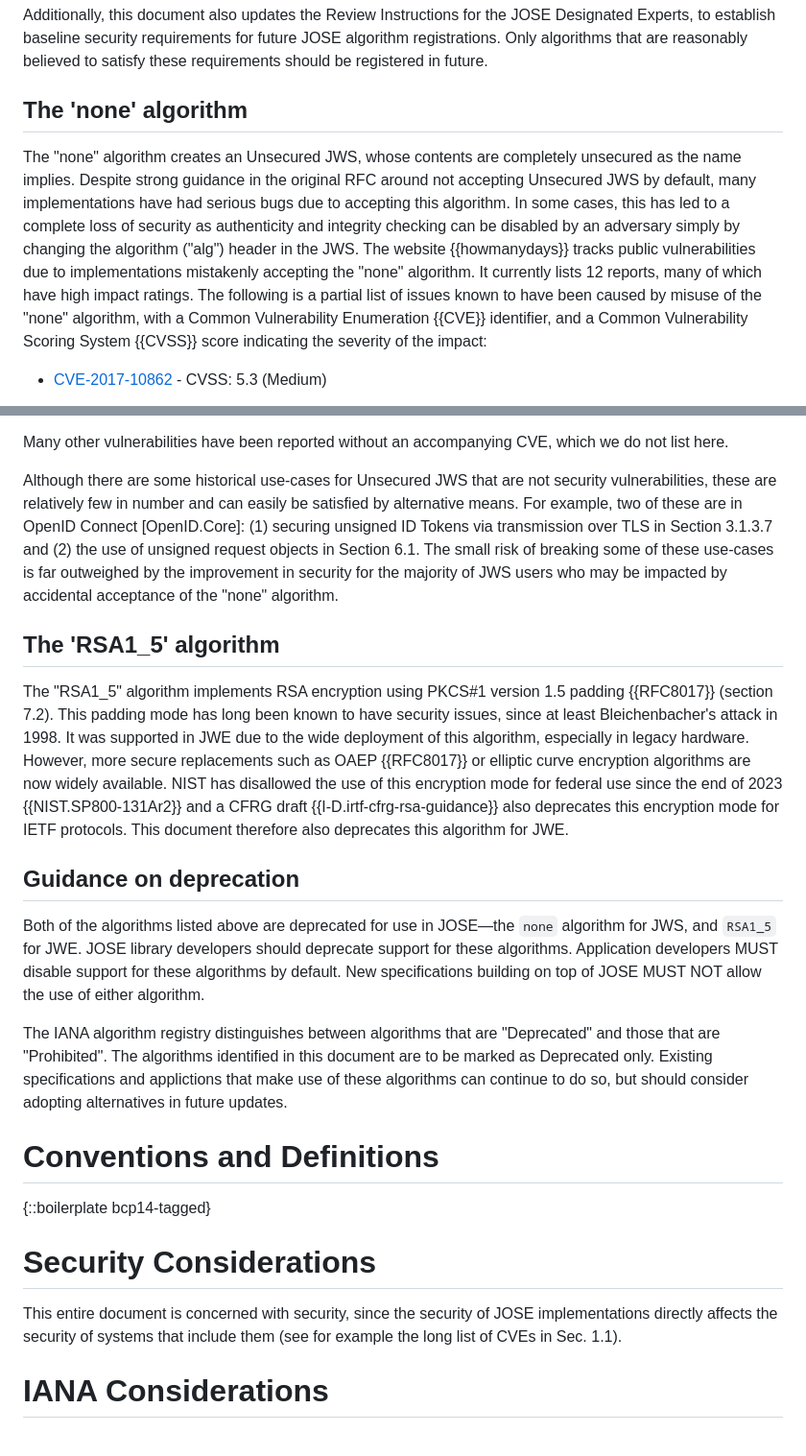
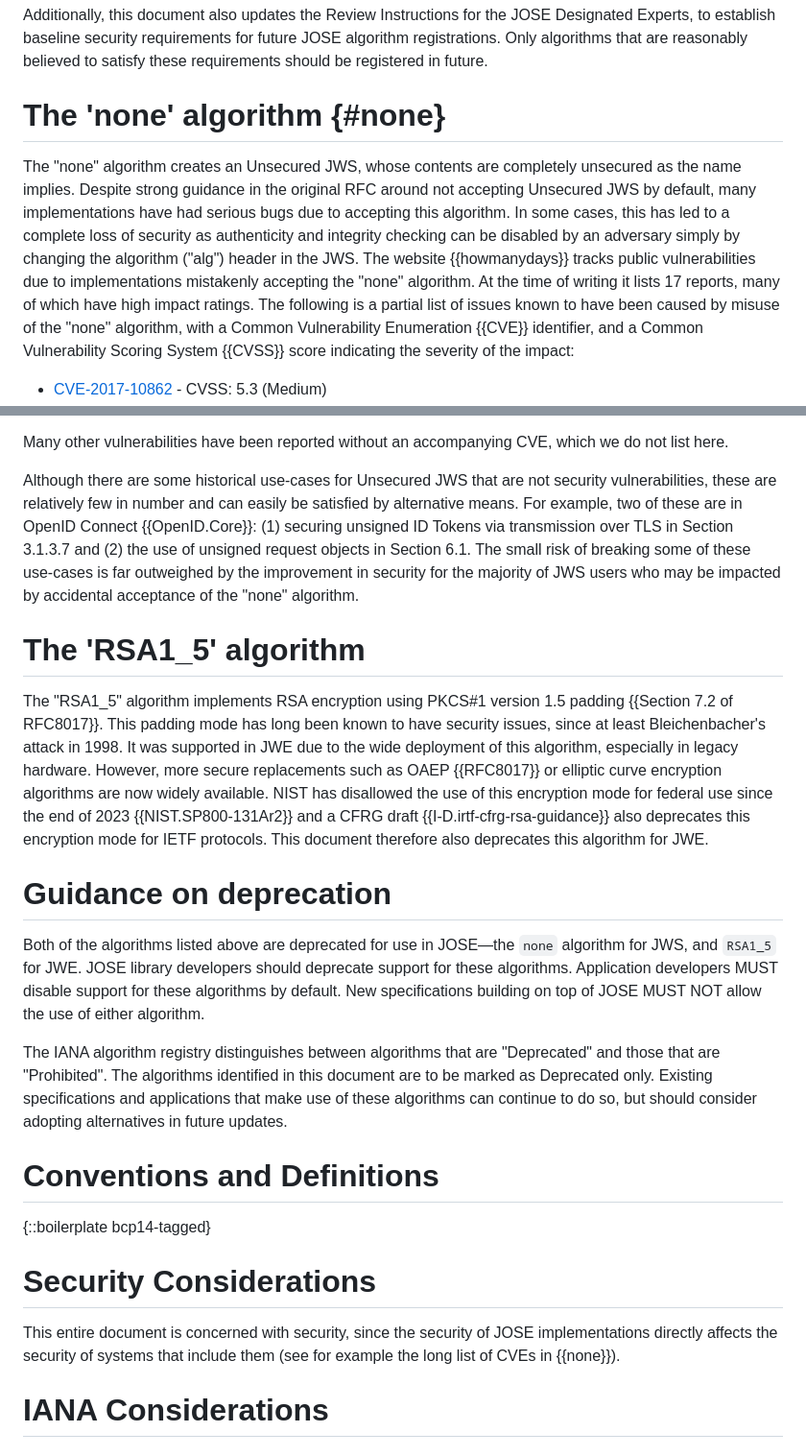
Before and after one commit to NeilMadden/jose-deprecate-none-rsa1_5, a Markdown page: draft-ietf-jose-deprecate-none-rsa15.md, 2 parts joined by grey strips. Shown at 96% size. Drawn GitHub-style.

Commit message:
simple editorial fixes

```diff
--- a/draft-ietf-jose-deprecate-none-rsa15.md
+++ b/draft-ietf-jose-deprecate-none-rsa15.md
@@ -97,15 +97,15 @@ Additionally, this document also updates the Review Instructions for the JOSE De
 to establish baseline security requirements for future JOSE algorithm registrations. Only algorithms
 that are reasonably believed to satisfy these requirements should be registered in future.
 
-## The 'none' algorithm
+# The 'none' algorithm {#none}
 
 The "none" algorithm creates an Unsecured JWS, whose contents are completely unsecured as the name
 implies. Despite strong guidance in the original RFC around not accepting Unsecured JWS by default,
 many implementations have had serious bugs due to accepting this algorithm. In some cases, this has
 led to a complete loss of security as authenticity and integrity checking can be disabled by an
 adversary simply by changing the algorithm ("alg") header in the JWS. The website {{howmanydays}}
-tracks public vulnerabilities due to implementations mistakenly accepting the "none" algorithm. It
-currently lists 12 reports, many of which have high impact ratings. The following is a partial list
+tracks public vulnerabilities due to implementations mistakenly accepting the "none" algorithm. At
+the time of writing it lists 17 reports, many of which have high impact ratings. The following is a partial list
 of issues known to have been caused by misuse of the "none" algorithm, with a Common Vulnerability
 Enumeration {{CVE}} identifier, and a Common Vulnerability Scoring System {{CVSS}} score
 indicating the severity of the impact:
@@ -125,14 +125,14 @@ Many other vulnerabilities have been reported without an accompanying CVE, which
 
 Although there are some historical use-cases for Unsecured JWS that are not security vulnerabilities,
 these are relatively few in number and can easily be satisfied by alternative means. For example, two
-of these are in OpenID Connect [OpenID.Core]: (1) securing unsigned ID Tokens via transmission over
+of these are in OpenID Connect {{OpenID.Core}}: (1) securing unsigned ID Tokens via transmission over
 TLS in Section 3.1.3.7 and (2) the use of unsigned request objects in Section 6.1.  The small risk of
 breaking some of these use-cases is far outweighed by the improvement in security for the majority of
 JWS users who may be impacted by accidental acceptance of the "none" algorithm.
 
-## The 'RSA1_5' algorithm
+# The 'RSA1_5' algorithm
 
-The "RSA1_5" algorithm implements RSA encryption using PKCS#1 version 1.5 padding {{RFC8017}} (section 7.2). This
+The "RSA1_5" algorithm implements RSA encryption using PKCS#1 version 1.5 padding {{Section 7.2 of RFC8017}}. This
 padding mode has long been known to have security issues, since at least Bleichenbacher's attack in
 1998. It was supported in JWE due to the wide deployment of this algorithm, especially in legacy
 hardware. However, more secure replacements such as OAEP {{RFC8017}} or elliptic curve encryption
@@ -141,7 +141,7 @@ use since the end of 2023 {{NIST.SP800-131Ar2}} and a CFRG draft {{I-D.irtf-cfrg
 this encryption mode for IETF protocols. This document therefore also deprecates this algorithm for
 JWE.
 
-## Guidance on deprecation
+# Guidance on deprecation
 
 Both of the algorithms listed above are deprecated for use in JOSE&mdash;the `none` algorithm for JWS,
 and `RSA1_5` for JWE. JOSE library developers should deprecate support for these algorithms. Application
@@ -150,7 +150,7 @@ top of JOSE MUST NOT allow the use of either algorithm.
 
 The IANA algorithm registry distinguishes between algorithms that are "Deprecated" and those that are
 "Prohibited". The algorithms identified in this document are to be marked as Deprecated only. Existing
-specifications and applictions that make use of these algorithms can continue to do so, but should
+specifications and applications that make use of these algorithms can continue to do so, but should
 consider adopting alternatives in future updates.
 
 # Conventions and Definitions
@@ -159,7 +159,7 @@ consider adopting alternatives in future updates.
 
 # Security Considerations
 
-This entire document is concerned with security, since the security of JOSE implementations directly affects the security of systems that include them (see for example the long list of CVEs in Sec. 1.1).
+This entire document is concerned with security, since the security of JOSE implementations directly affects the security of systems that include them (see for example the long list of CVEs in {{none}}).
 
 # IANA Considerations
 
```
Also changed, not shown: other parts of draft-ietf-jose-deprecate-none-rsa15.md (+1 -1 lines).
